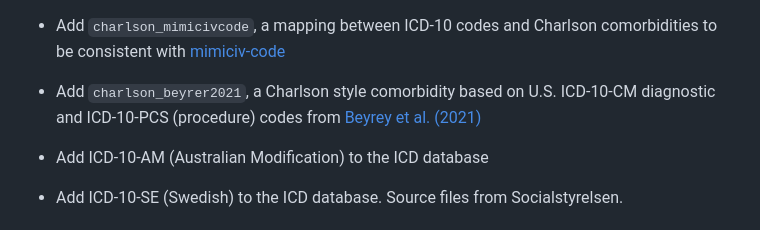
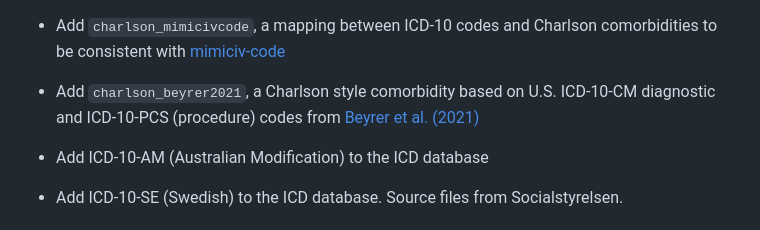
Before and after one commit to dewittpe/medicalcoder, a Markdown page: NEWS.md, the part around the change. Rendered like a GitHub page.

Commit message:
fix spelling

```diff
--- a/NEWS.md
+++ b/NEWS.md
@@ -26,7 +26,7 @@
   [mimiciv-code](https://github.com/MIT-LCP/mimic-code/blob/57069783095e7770e66ea97da264c0200078ddbf/mimic-iv/concepts/comorbidity/charlson.sql)
 
 * Add `charlson_beyrer2021`, a Charlson style comorbidity based on U.S.
-  ICD-10-CM diagnostic and ICD-10-PCS (procedure) codes from [Beyrey et al.
+  ICD-10-CM diagnostic and ICD-10-PCS (procedure) codes from [Beyrer et al.
   (2021)](https://doi.org/10.1002/pds.5204)
 
 * Add ICD-10-AM (Australian Modification) to the ICD database
```
